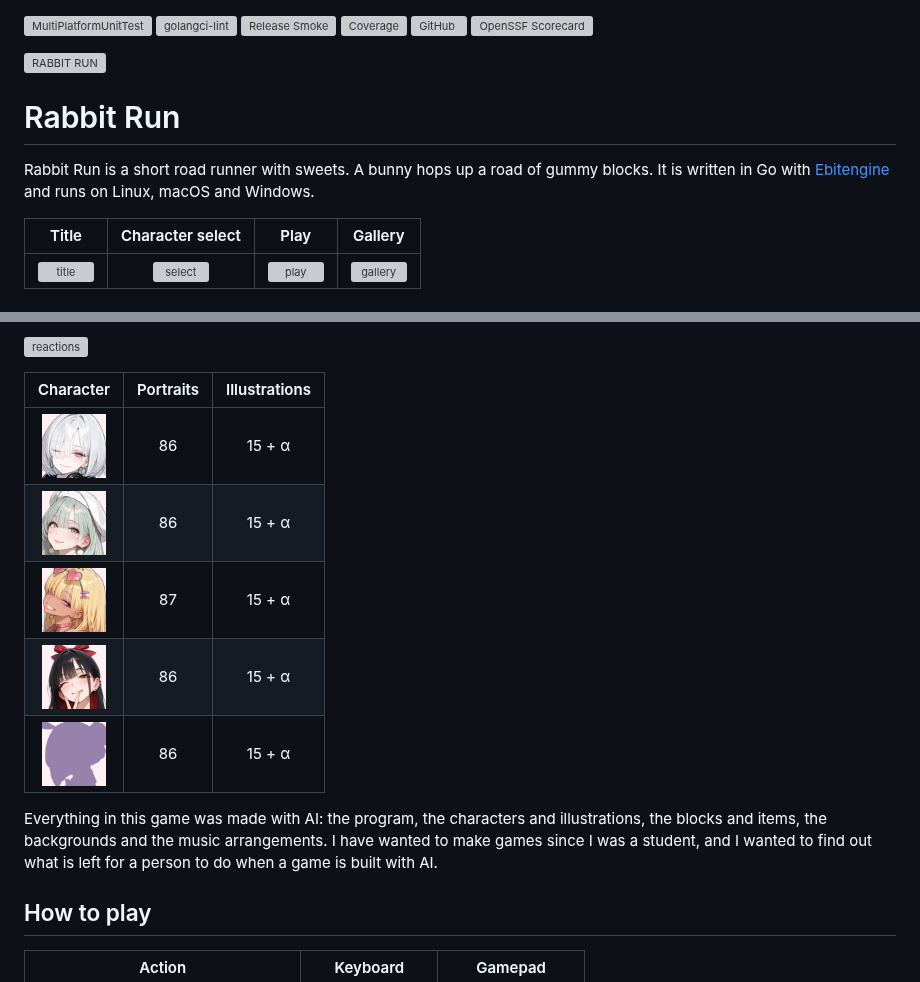
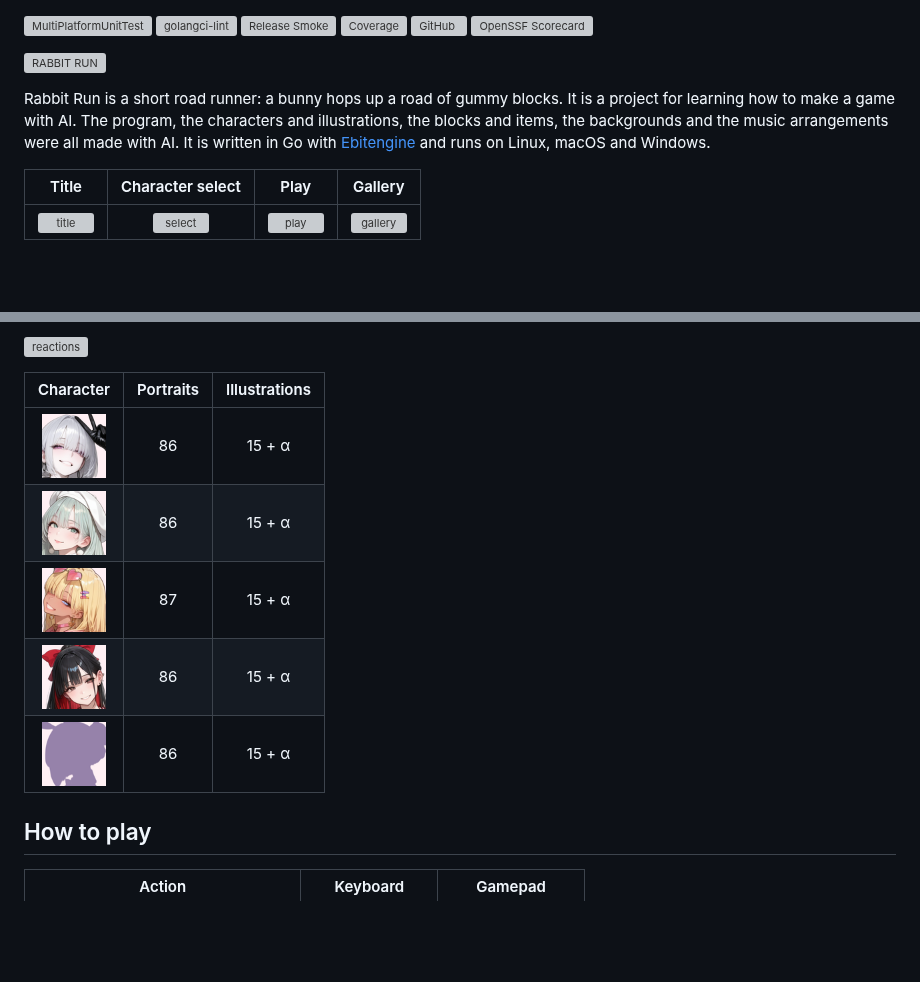
Before and after one commit to nao1215/rabbitrun, a Markdown page: README.md, 2 parts joined by grey strips. GitHub-like rendering; pictures changed too: doc/img/faces/cool.png, doc/img/faces/street.png; blank space fills up the shorter version; grey boxes are pictures that could not be loaded.

Commit message:
docs(readme): new banner poses, the AI note moved to the opening, and no title under the banner

```diff
--- a/README.md
+++ b/README.md
@@ -2,9 +2,7 @@
 
 ![RABBIT RUN](./doc/img/banner.png)
 
-# Rabbit Run
-
-Rabbit Run is a short road runner with sweets. A bunny hops up a road of gummy blocks. It is written in Go with [Ebitengine](https://ebitengine.org/) and runs on Linux, macOS and Windows.
+Rabbit Run is a short road runner: a bunny hops up a road of gummy blocks. It is a project for learning how to make a game with AI. The program, the characters and illustrations, the blocks and items, the backgrounds and the music arrangements were all made with AI. It is written in Go with [Ebitengine](https://ebitengine.org/) and runs on Linux, macOS and Windows.
 
 | Title | Character select | Play | Gallery |
 | :---: | :---: | :---: | :---: |
@@ -50,8 +48,6 @@ Your character stands beside the road and reacts to the run: she relaxes on a wi
 | <img src="./doc/img/faces/gyal.png" width="64" alt="gyaru"> | 87 | 15 + α |
 | <img src="./doc/img/faces/street.png" width="64" alt="Taisho"> | 86 | 15 + α |
 | <img src="./doc/img/faces/secret.png" width="64" alt="secret"> | 86 | 15 + α |
-
-Everything in this game was made with AI: the program, the characters and illustrations, the blocks and items, the backgrounds and the music arrangements. I have wanted to make games since I was a student, and I wanted to find out what is left for a person to do when a game is built with AI.
 
 ## How to play
 
```
Also changed, not shown: doc/img/ogp.jpg, 1 other file.
